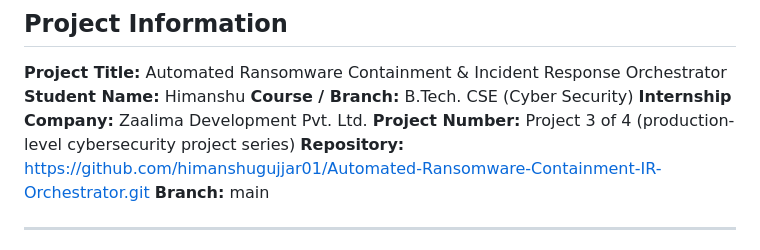
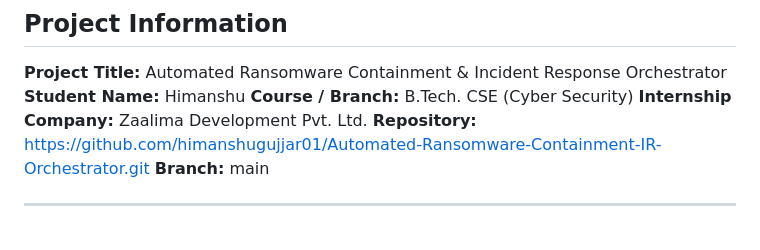
Before and after one commit to himanshugujjar01/Automated-Ransomware-Containment-IR-Orchestrator, a Markdown page: README.md, the part around the change. Rendered like a GitHub page.

```diff
--- a/README.md
+++ b/README.md
@@ -14,7 +14,6 @@ This project works as an automated incident-response layer between an EDR alert
 **Student Name:** Himanshu
 **Course / Branch:** B.Tech. CSE (Cyber Security)
 **Internship Company:** Zaalima Development Pvt. Ltd.
-**Project Number:** Project 3 of 4 (production-level cybersecurity project series)
 **Repository:** <https://github.com/himanshugujjar01/Automated-Ransomware-Containment-IR-Orchestrator.git>
 **Branch:** main
 
```
